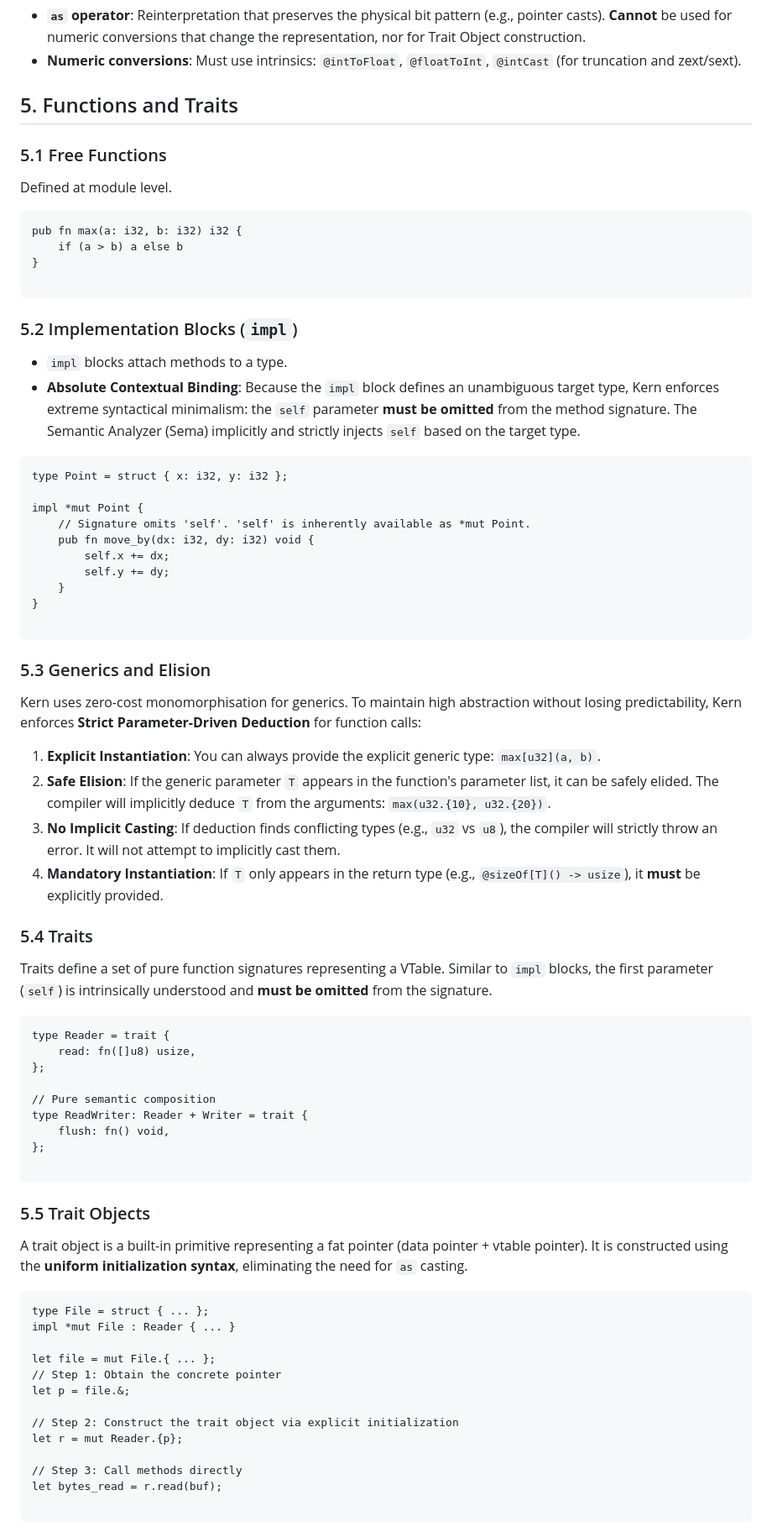
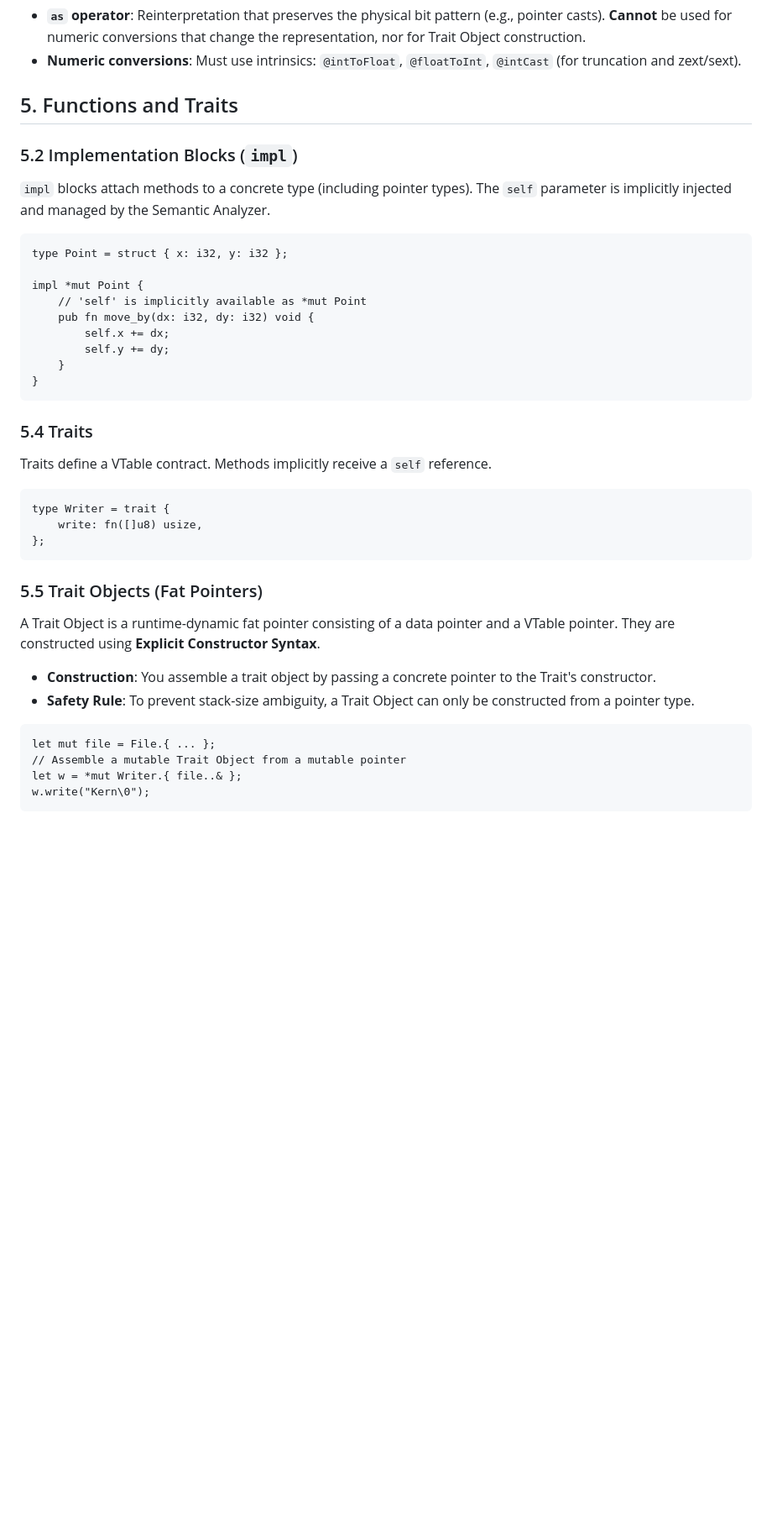
Before and after one commit to LLLichlet/kern, a Markdown page: design.md, the part around one of its changes. Shown at 84% size. Rendered like a GitHub page; blank space fills up the shorter version.

````diff
--- a/design.md
+++ b/design.md
@@ -178,77 +168,39 @@ let color = switch (raw_data) {
 
 ## 5. Functions and Traits
 
-### 5.1 Free Functions
-
-Defined at module level.
-
-```kern
-pub fn max(a: i32, b: i32) i32 {
-    if (a > b) a else b
-}
-
-```
-
 ### 5.2 Implementation Blocks (`impl`)
-
-* `impl` blocks attach methods to a type.
-* **Absolute Contextual Binding**: Because the `impl` block defines an unambiguous target type, Kern enforces extreme syntactical minimalism: the `self` parameter **must be omitted** from the method signature. The Semantic Analyzer (Sema) implicitly and strictly injects `self` based on the target type.
+`impl` blocks attach methods to a concrete type (including pointer types). The `self` parameter is implicitly injected and managed by the Semantic Analyzer.
 
 ```kern
 type Point = struct { x: i32, y: i32 };
 
 impl *mut Point {
-    // Signature omits 'self'. 'self' is inherently available as *mut Point.
-    pub fn move_by(dx: i32, dy: i32) void {
-        self.x += dx;
-        self.y += dy;
-    }
+    // 'self' is implicitly available as *mut Point
+    pub fn move_by(dx: i32, dy: i32) void {
+        self.x += dx;
+        self.y += dy;
+    }
 }
-
 ```
 
-### 5.3 Generics and Elision
-
-Kern uses zero-cost monomorphisation for generics.
-To maintain high abstraction without losing predictability, Kern enforces **Strict Parameter-Driven Deduction** for function calls:
-
-1. **Explicit Instantiation**: You can always provide the explicit generic type: `max[u32](a, b)`.
-2. **Safe Elision**: If the generic parameter `T` appears in the function's parameter list, it can be safely elided. The compiler will implicitly deduce `T` from the arguments: `max(u32.{10}, u32.{20})`.
-3. **No Implicit Casting**: If deduction finds conflicting types (e.g., `u32` vs `u8`), the compiler will strictly throw an error. It will not attempt to implicitly cast them.
-4. **Mandatory Instantiation**: If `T` only appears in the return type (e.g., `@sizeOf[T]() -> usize`), it **must** be explicitly provided.
-
 ### 5.4 Traits
-
-Traits define a set of pure function signatures representing a VTable. Similar to `impl` blocks, the first parameter (`self`) is intrinsically understood and **must be omitted** from the signature.
+Traits define a VTable contract. Methods implicitly receive a `self` reference.
 
 ```kern
-type Reader = trait {
-    read: fn([]u8) usize,
+type Writer = trait {
+    write: fn([]u8) usize,
 };
-
-// Pure semantic composition
-type ReadWriter: Reader + Writer = trait {
-    flush: fn() void,
-};
-
 ```
 
-### 5.5 Trait Objects
+### 5.5 Trait Objects (Fat Pointers)
+A Trait Object is a runtime-dynamic fat pointer consisting of a data pointer and a VTable pointer. They are constructed using **Explicit Constructor Syntax**.
 
-A trait object is a built-in primitive representing a fat pointer (data pointer + vtable pointer). It is constructed using the **uniform initialization syntax**, eliminating the need for `as` casting.
+* **Construction**: You assemble a trait object by passing a concrete pointer to the Trait's constructor.
+* **Safety Rule**: To prevent stack-size ambiguity, a Trait Object can only be constructed from a pointer type.
 
 ```kern
-type File = struct { ... };
-impl *mut File : Reader { ... }
-
-let file = mut File.{ ... };
-// Step 1: Obtain the concrete pointer
-let p = file.&;
-
-// Step 2: Construct the trait object via explicit initialization
-let r = mut Reader.{p};
-
-// Step 3: Call methods directly
-let bytes_read = r.read(buf);
-
+let mut file = File.{ ... };
+// Assemble a mutable Trait Object from a mutable pointer
+let w = *mut Writer.{ file..& };
+w.write("Kern\0");
 ```
````
Also changed, not shown: other parts of design.md (+42 -65 lines), kern_type.md (deleted, +0 -66 lines).
